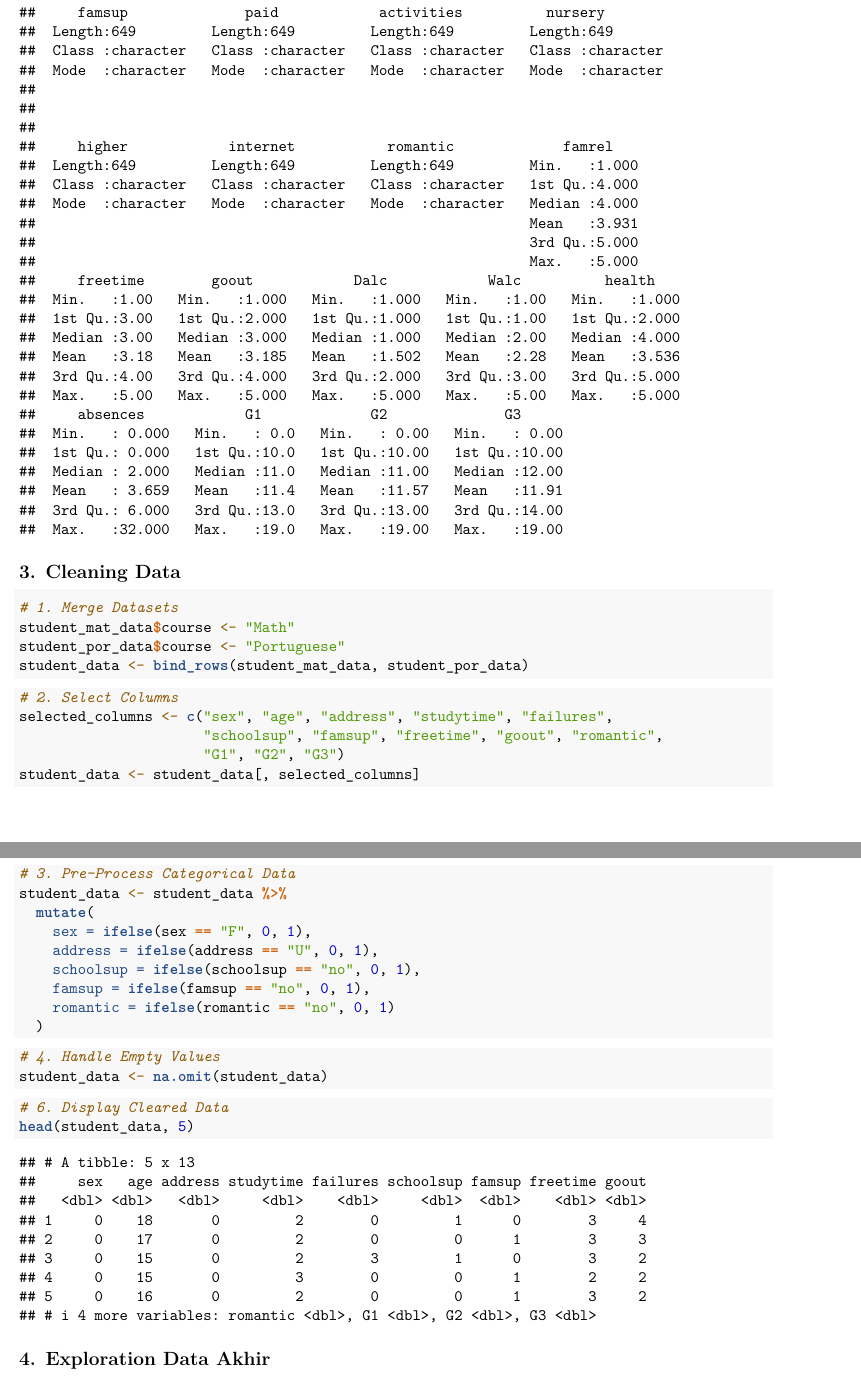
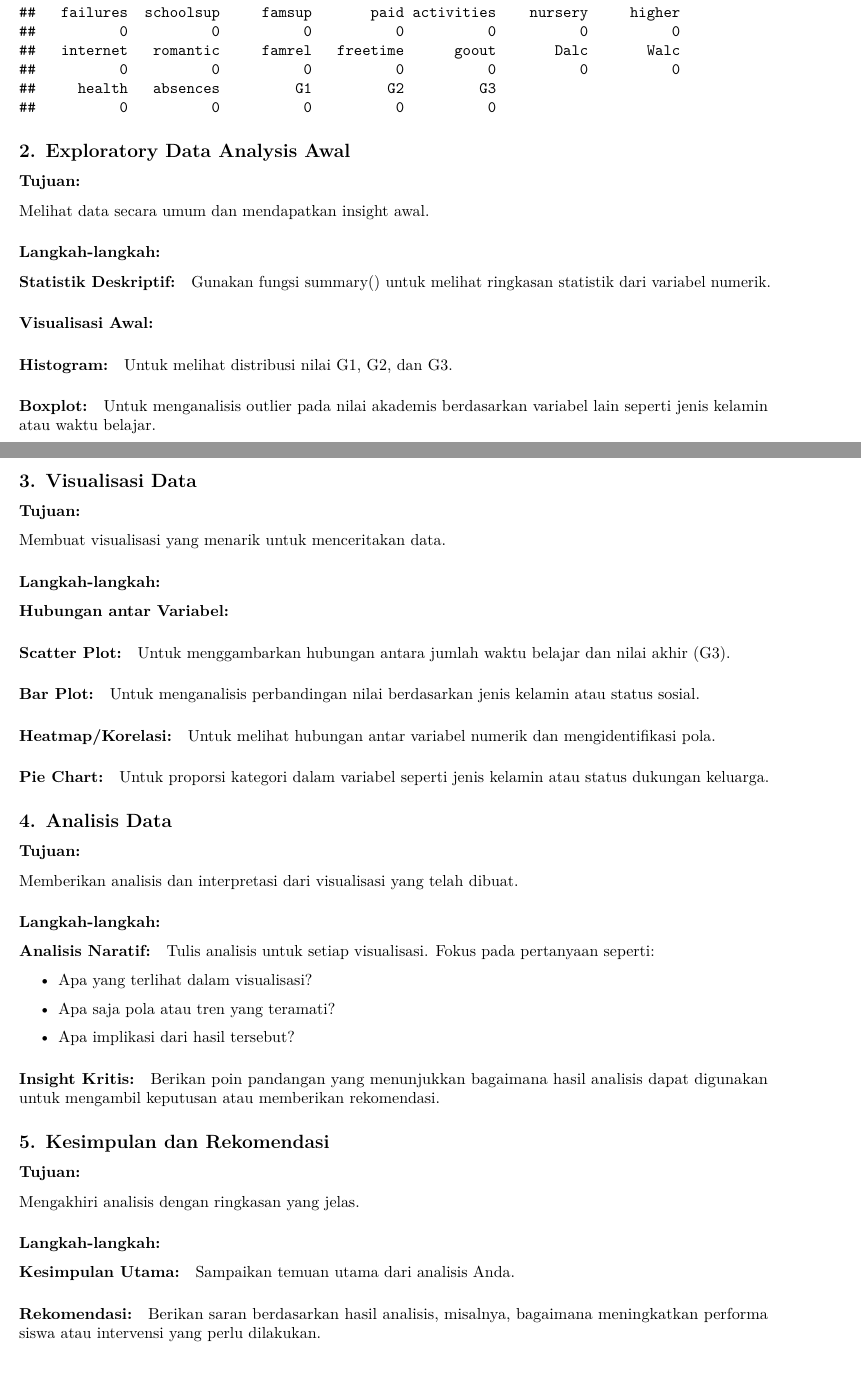
Before and after one commit to denayprm/-Project-Academic-Performance-Analysis, an R Markdown document (miniprojectAcademicPerformanceAnalysis.Rmd): two parts of pages 7 and 8 of 8 before the commit and two parts of pages 6 and 7 of 7 after it, joined at a grey line, cut so that both start at the same text. Rendered offline with R 4.5, knitr and Pandoc, then LaTeX, with nearby package versions.

Commit message:
feat: mini project
menambahkan beberapa tahapan EDA,
membuat syntax tahap 1. data understanding

````diff
--- a/miniprojectAcademicPerformanceAnalysis.Rmd
+++ b/miniprojectAcademicPerformanceAnalysis.Rmd
@@ -56,17 +68,10 @@ summary(student_por_data)
 ```
 
-## 3. Cleaning Data
+##### Analisis Struktur Data
+Menggunakan str() untuk melihat struktur dan tipe data dari setiap kolom.
 
 ```{r}
-# 1. Merge Datasets
-student_mat_data$course <- "Math"
-student_por_data$course <- "Portuguese"
-student_data <- bind_rows(student_mat_data, student_por_data)
+str(student_mat_data)  # Menampilkan struktur dataset mat
 ```
 
 ```{r}
-# 2. Select Columns
-selected_columns <- c("sex", "age", "address", "studytime", "failures",
-                      "schoolsup", "famsup", "freetime", "goout", "romantic",
-                      "G1", "G2", "G3")
-student_data <- student_data[, selected_columns]
@@ -73,11 +87,3 @@ student_data <- student_data[, selected_columns]
 ```
 
 ```{r}
-# 3. Pre-Process Categorical Data
-student_data <- student_data %>%
-  mutate(
-    sex = ifelse(sex == "F", 0, 1),
-    address = ifelse(address == "U", 0, 1),
-    schoolsup = ifelse(schoolsup == "no", 0, 1),
-    famsup = ifelse(famsup == "no", 0, 1),
-    romantic = ifelse(romantic == "no", 0, 1)
@@ -85,17 +99,120 @@ student_data <- student_data %>%
 ```
 
 ```{r}
-# 4. Handle Empty Values
-student_data <- na.omit(student_data)
+print(colSums(is.na(student_por_data)))  # Menampilkan jumlah missing values per kolom dataset por
 ```
 
-```{r}
-# 6. Display Cleared Data
-head(student_data, 5)
-```
+## 2. Exploratory Data Analysis Awal
 
-## 4. Exploration Data Akhir
+### Tujuan:
+
+Melihat data secara umum dan mendapatkan insight awal.
+
+### Langkah-langkah:
+
+#### Statistik Deskriptif:
+
+Gunakan fungsi summary() untuk melihat ringkasan statistik dari variabel numerik.
 
 ```{r}
 
 ```
+
+#### Visualisasi Awal:
+
+##### Histogram:
+
+Untuk melihat distribusi nilai G1, G2, dan G3.
+
+```{r}
+
+```
+
+##### Boxplot:
+
+Untuk menganalisis outlier pada nilai akademis berdasarkan variabel lain seperti jenis kelamin atau waktu belajar.
+
+```{r}
+
+```
+
+## 3. Visualisasi Data
+
+### Tujuan:
+
+Membuat visualisasi yang menarik untuk menceritakan data.
+
+### Langkah-langkah:
+
+#### Hubungan antar Variabel:
+
+##### Scatter Plot:
+
+Untuk menggambarkan hubungan antara jumlah waktu belajar dan nilai akhir (G3).
+
+```{r}
+
+```
+
+##### Bar Plot:
+
+Untuk menganalisis perbandingan nilai berdasarkan jenis kelamin atau status sosial.
+
+```{r}
+
+```
+
+#### Heatmap/Korelasi:
+
+Untuk melihat hubungan antar variabel numerik dan mengidentifikasi pola.
+
+```{r}
+
+```
+
+#### Pie Chart:
+
+Untuk proporsi kategori dalam variabel seperti jenis kelamin atau status dukungan keluarga.
+
+```{r}
+
+```
+
+
+## 4. Analisis Data
+
+### Tujuan:
+
+Memberikan analisis dan interpretasi dari visualisasi yang telah dibuat.
+
+### Langkah-langkah:
+
+#### Analisis Naratif:
+
+Tulis analisis untuk setiap visualisasi. Fokus pada pertanyaan seperti:
+
+-   Apa yang terlihat dalam visualisasi?
+
+-   Apa saja pola atau tren yang teramati?
+
+-   Apa implikasi dari hasil tersebut?
+
+#### Insight Kritis:
+
+Berikan poin pandangan yang menunjukkan bagaimana hasil analisis dapat digunakan untuk mengambil keputusan atau memberikan rekomendasi.
+
+## 5. Kesimpulan dan Rekomendasi
+
+### Tujuan:
+
+Mengakhiri analisis dengan ringkasan yang jelas.
+
+### Langkah-langkah:
+
+#### Kesimpulan Utama:
+
+Sampaikan temuan utama dari analisis Anda.
+
+#### Rekomendasi:
+
+Berikan saran berdasarkan hasil analisis, misalnya, bagaimana meningkatkan performa siswa atau intervensi yang perlu dilakukan.
````
Also changed, not shown: miniprojectAcademicPerformanceAnalysis.Rmd (69 more changed lines).
